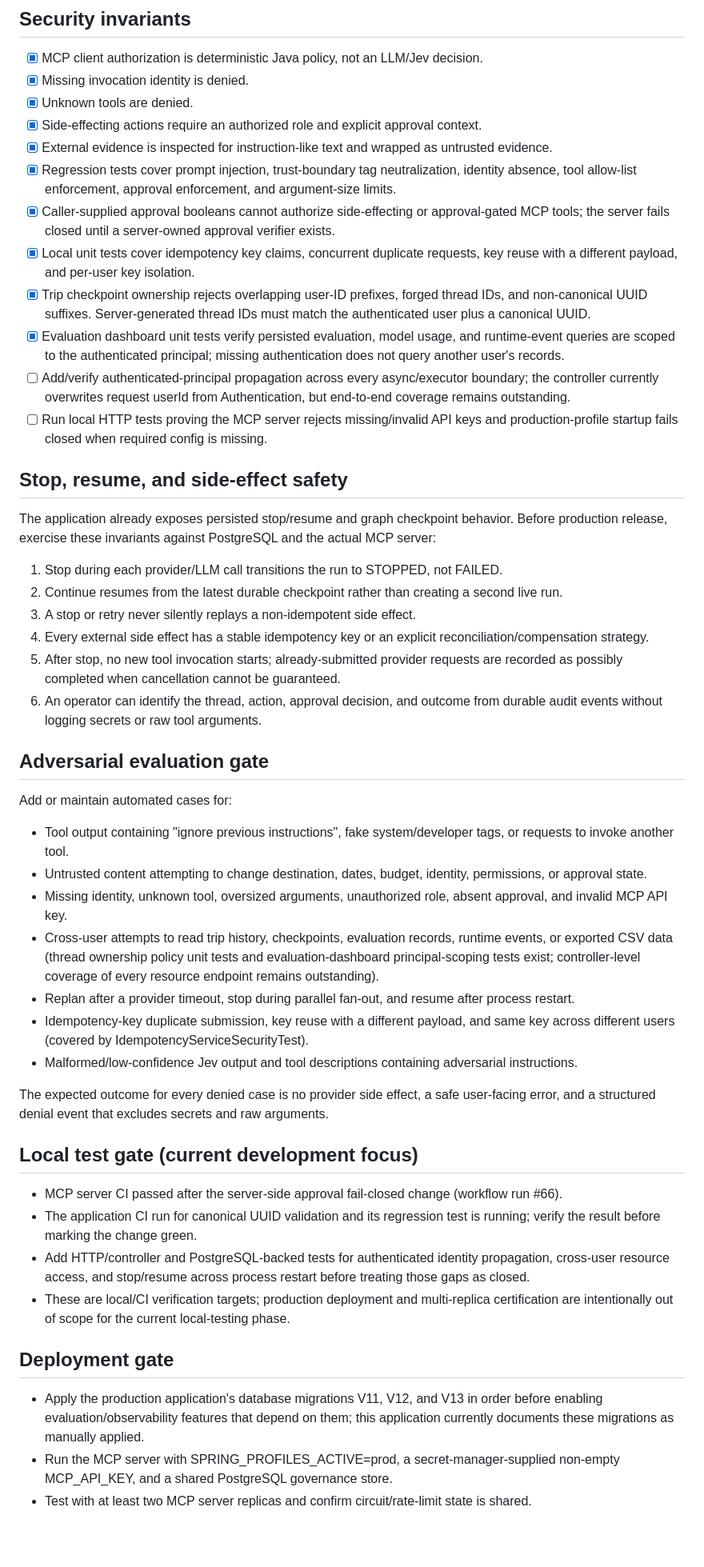
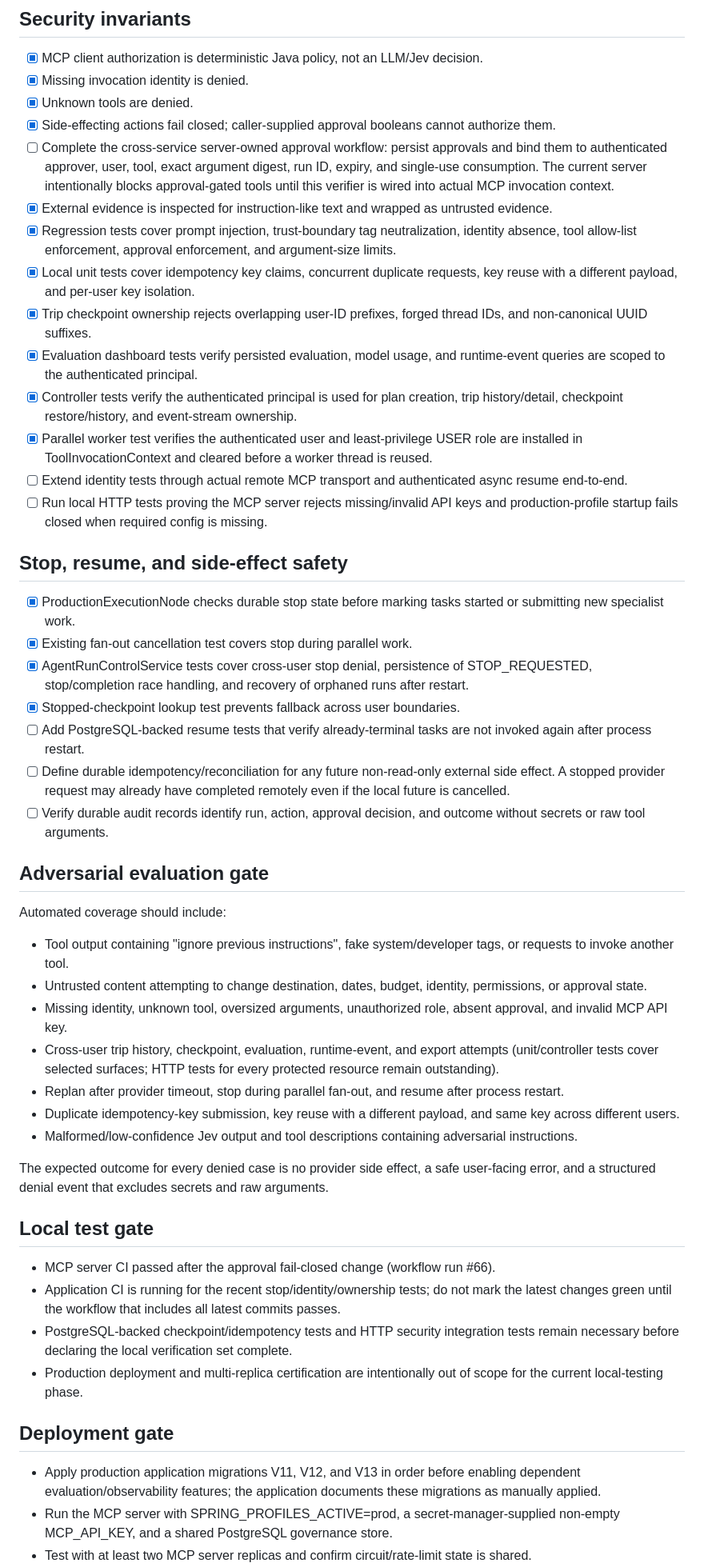
Before and after one commit to muralis456/agentic-trip-ai-mcp-production, a Markdown page: PRODUCTION-READINESS-GAPS.md, the part around one of its changes. Shown at 80% size. Drawn GitHub-style; blank space fills up the shorter version.

Commit message:
Track new stop safety, ownership, and async identity tests

```diff
--- a/PRODUCTION-READINESS-GAPS.md
+++ b/PRODUCTION-READINESS-GAPS.md
@@ -7,50 +7,51 @@ This checklist complements the existing security, stop/resume, MCP governance, a
 - [x] MCP client authorization is deterministic Java policy, not an LLM/Jev decision.
 - [x] Missing invocation identity is denied.
 - [x] Unknown tools are denied.
-- [x] Side-effecting actions require an authorized role and explicit approval context.
+- [x] Side-effecting actions fail closed; caller-supplied approval booleans cannot authorize them.
+- [ ] Complete the cross-service server-owned approval workflow: persist approvals and bind them to authenticated approver, user, tool, exact argument digest, run ID, expiry, and single-use consumption. The current server intentionally blocks approval-gated tools until this verifier is wired into actual MCP invocation context.
 - [x] External evidence is inspected for instruction-like text and wrapped as untrusted evidence.
 - [x] Regression tests cover prompt injection, trust-boundary tag neutralization, identity absence, tool allow-list enforcement, approval enforcement, and argument-size limits.
-- [x] Caller-supplied approval booleans cannot authorize side-effecting or approval-gated MCP tools; the server fails closed until a server-owned approval verifier exists.
 - [x] Local unit tests cover idempotency key claims, concurrent duplicate requests, key reuse with a different payload, and per-user key isolation.
-- [x] Trip checkpoint ownership rejects overlapping user-ID prefixes, forged thread IDs, and non-canonical UUID suffixes. Server-generated thread IDs must match the authenticated user plus a canonical UUID.
-- [x] Evaluation dashboard unit tests verify persisted evaluation, model usage, and runtime-event queries are scoped to the authenticated principal; missing authentication does not query another user's records.
-- [ ] Add/verify authenticated-principal propagation across every async/executor boundary; the controller currently overwrites request userId from Authentication, but end-to-end coverage remains outstanding.
+- [x] Trip checkpoint ownership rejects overlapping user-ID prefixes, forged thread IDs, and non-canonical UUID suffixes.
+- [x] Evaluation dashboard tests verify persisted evaluation, model usage, and runtime-event queries are scoped to the authenticated principal.
+- [x] Controller tests verify the authenticated principal is used for plan creation, trip history/detail, checkpoint restore/history, and event-stream ownership.
+- [x] Parallel worker test verifies the authenticated user and least-privilege USER role are installed in ToolInvocationContext and cleared before a worker thread is reused.
+- [ ] Extend identity tests through actual remote MCP transport and authenticated async resume end-to-end.
 - [ ] Run local HTTP tests proving the MCP server rejects missing/invalid API keys and production-profile startup fails closed when required config is missing.
 
 ## Stop, resume, and side-effect safety
 
-The application already exposes persisted stop/resume and graph checkpoint behavior. Before production release, exercise these invariants against PostgreSQL and the actual MCP server:
-
-1. Stop during each provider/LLM call transitions the run to STOPPED, not FAILED.
-2. Continue resumes from the latest durable checkpoint rather than creating a second live run.
-3. A stop or retry never silently replays a non-idempotent side effect.
-4. Every external side effect has a stable idempotency key or an explicit reconciliation/compensation strategy.
-5. After stop, no new tool invocation starts; already-submitted provider requests are recorded as possibly completed when cancellation cannot be guaranteed.
-6. An operator can identify the thread, action, approval decision, and outcome from durable audit events without logging secrets or raw tool arguments.
+- [x] ProductionExecutionNode checks durable stop state before marking tasks started or submitting new specialist work.
+- [x] Existing fan-out cancellation test covers stop during parallel work.
+- [x] AgentRunControlService tests cover cross-user stop denial, persistence of STOP_REQUESTED, stop/completion race handling, and recovery of orphaned runs after restart.
+- [x] Stopped-checkpoint lookup test prevents fallback across user boundaries.
+- [ ] Add PostgreSQL-backed resume tests that verify already-terminal tasks are not invoked again after process restart.
+- [ ] Define durable idempotency/reconciliation for any future non-read-only external side effect. A stopped provider request may already have completed remotely even if the local future is cancelled.
+- [ ] Verify durable audit records identify run, action, approval decision, and outcome without secrets or raw tool arguments.
 
 ## Adversarial evaluation gate
 
-Add or maintain automated cases for:
+Automated coverage should include:
 - Tool output containing "ignore previous instructions", fake system/developer tags, or requests to invoke another tool.
 - Untrusted content attempting to change destination, dates, budget, identity, permissions, or approval state.
 - Missing identity, unknown tool, oversized arguments, unauthorized role, absent approval, and invalid MCP API key.
-- Cross-user attempts to read trip history, checkpoints, evaluation records, runtime events, or exported CSV data (thread ownership policy unit tests and evaluation-dashboard principal-scoping tests exist; controller-level coverage of every resource endpoint remains outstanding).
-- Replan after a provider timeout, stop during parallel fan-out, and resume after process restart.
-- Idempotency-key duplicate submission, key reuse with a different payload, and same key across different users (covered by IdempotencyServiceSecurityTest).
+- Cross-user trip history, checkpoint, evaluation, runtime-event, and export attempts (unit/controller tests cover selected surfaces; HTTP tests for every protected resource remain outstanding).
+- Replan after provider timeout, stop during parallel fan-out, and resume after process restart.
+- Duplicate idempotency-key submission, key reuse with a different payload, and same key across different users.
 - Malformed/low-confidence Jev output and tool descriptions containing adversarial instructions.
 
 The expected outcome for every denied case is no provider side effect, a safe user-facing error, and a structured denial event that excludes secrets and raw arguments.
 
-## Local test gate (current development focus)
+## Local test gate
 
-- MCP server CI passed after the server-side approval fail-closed change (workflow run #66).
-- The application CI run for canonical UUID validation and its regression test is running; verify the result before marking the change green.
-- Add HTTP/controller and PostgreSQL-backed tests for authenticated identity propagation, cross-user resource access, and stop/resume across process restart before treating those gaps as closed.
-- These are local/CI verification targets; production deployment and multi-replica certification are intentionally out of scope for the current local-testing phase.
+- MCP server CI passed after the approval fail-closed change (workflow run #66).
+- Application CI is running for the recent stop/identity/ownership tests; do not mark the latest changes green until the workflow that includes all latest commits passes.
+- PostgreSQL-backed checkpoint/idempotency tests and HTTP security integration tests remain necessary before declaring the local verification set complete.
+- Production deployment and multi-replica certification are intentionally out of scope for the current local-testing phase.
 
 ## Deployment gate
 
-- Apply the production application's database migrations V11, V12, and V13 in order before enabling evaluation/observability features that depend on them; this application currently documents these migrations as manually applied.
+- Apply production application migrations V11, V12, and V13 in order before enabling dependent evaluation/observability features; the application documents these migrations as manually applied.
 - Run the MCP server with SPRING_PROFILES_ACTIVE=prod, a secret-manager-supplied non-empty MCP_API_KEY, and a shared PostgreSQL governance store.
 - Test with at least two MCP server replicas and confirm circuit/rate-limit state is shared.
 - Verify production startup fails when the shared governance store or API key is absent.
```
Also changed, not shown: other parts of PRODUCTION-READINESS-GAPS.md (+1 -1 lines).
